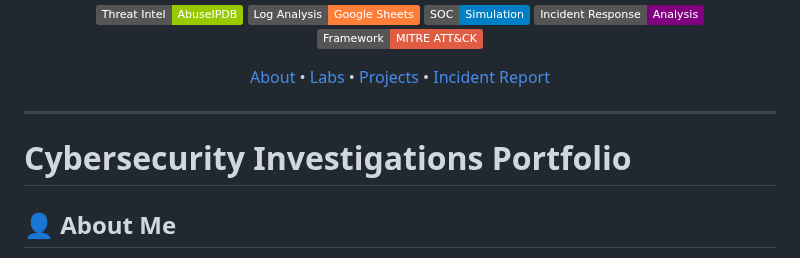
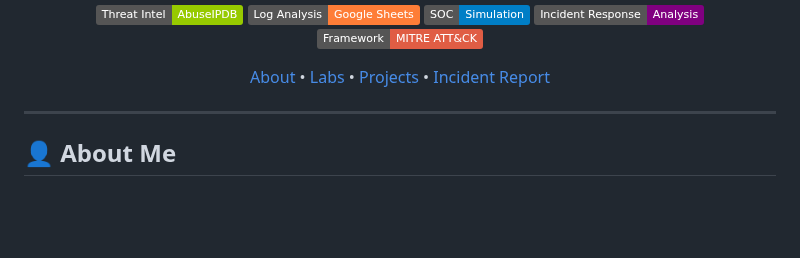
Before and after one commit to major33-cyops/cybersecurity-investigations-portfolio, a Markdown page: README.md, the part around the change. GitHub-like rendering; badges without logos; blank space fills up the shorter version.

```diff
--- a/README.md
+++ b/README.md
@@ -20,8 +20,6 @@
 </p>
 
 ---
-
-# Cybersecurity Investigations Portfolio
 
 ## 👤 About Me
 Aspiring SOC Analyst focused on threat detection, log analysis, and incident response through hands-on cybersecurity labs and real-world investigation scenarios.
```
